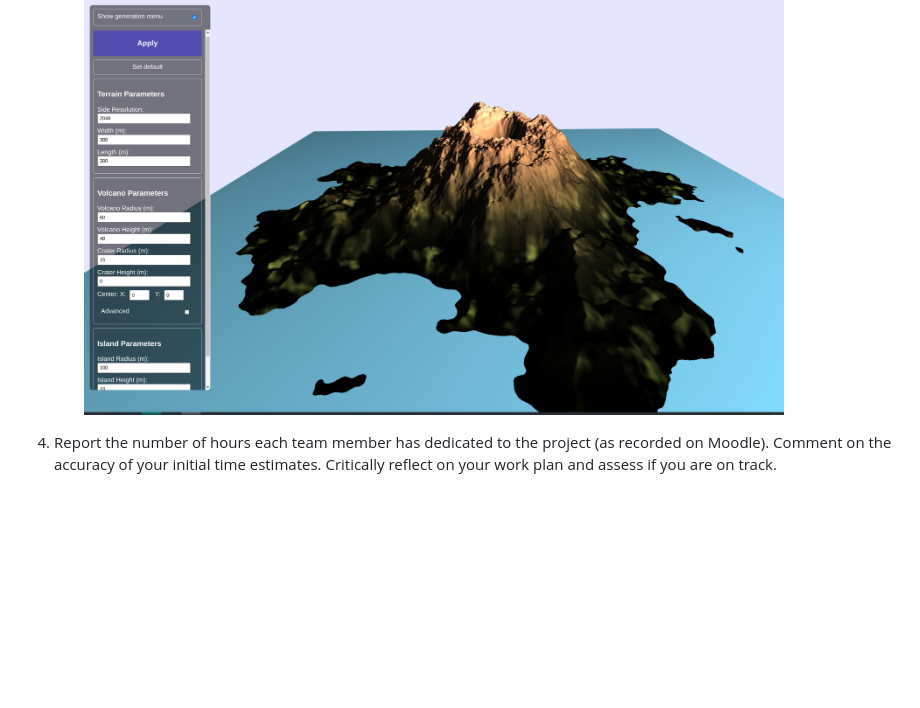
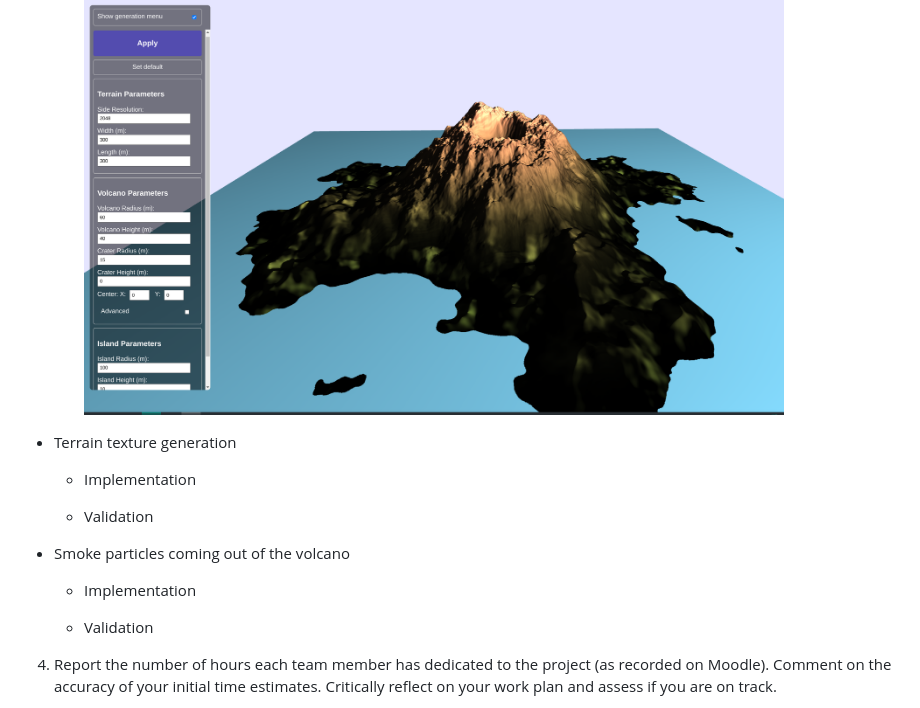
Before and after one commit to Aderfish/VolcanoDemo, a Markdown page: milestone/milestone.md, the part around the change. Drawn GitHub-style; blank space fills up the shorter version.

Commit message:
feat(milestone): add prototype for other validation features

```diff
--- a/milestone/milestone.md
+++ b/milestone/milestone.md
@@ -73,6 +73,21 @@ Finally, we have started working on the simulation of the lava flow following th
 
       <img src="images/terrain_generation_val.png" width=700>
 
+
+  - Terrain texture generation
+
+    - Implementation
+
+    - Validation
+
+
+  - Smoke particles coming out of the volcano
+
+    - Implementation
+
+    - Validation
+
+
 4. Report the number of hours each team member has dedicated to the project (as recorded on Moodle). Comment on the accuracy of your initial time estimates. Critically reflect on your work plan and assess if you are on track.
 
 	<table>
```
